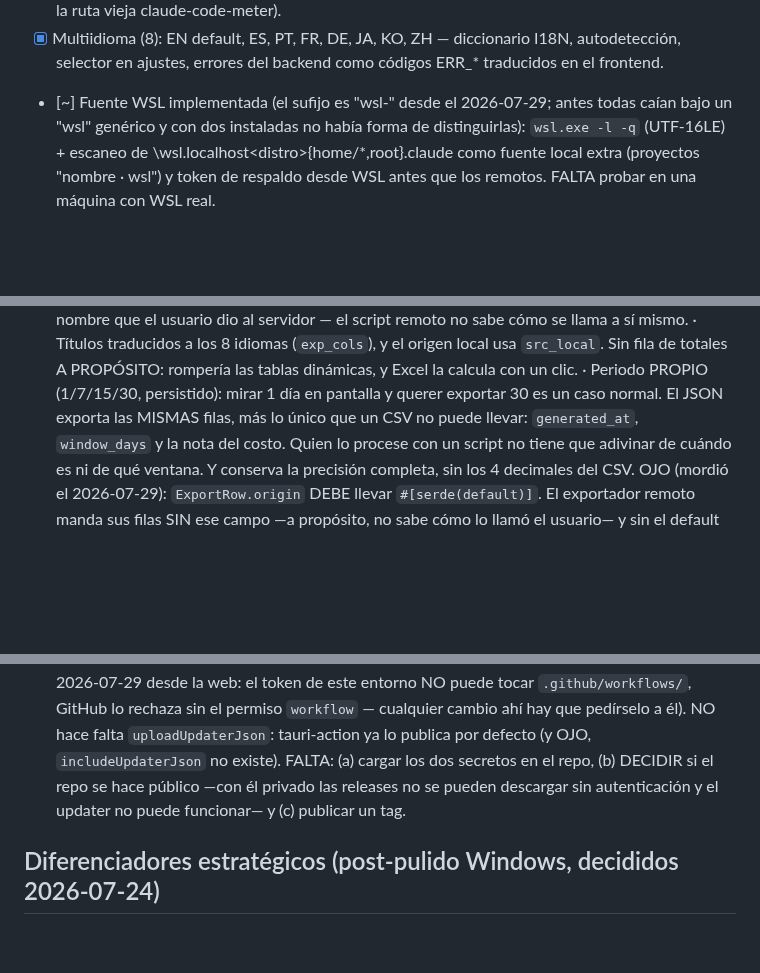
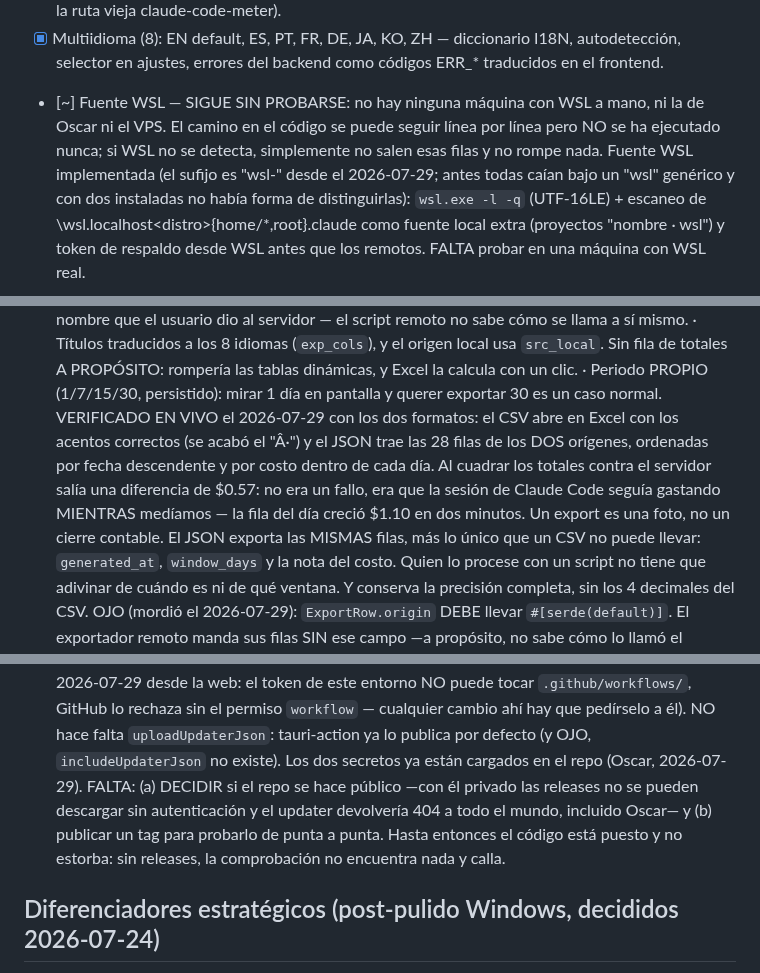
Before and after one commit to oscarorozcos/michiclaude, a Markdown page: CLAUDE.md, 3 parts joined by grey strips. Rendered like a GitHub page; blank space fills up the shorter version.

Commit message:
docs(claude.md): cerrar la jornada del 2026-07-29
El export queda verificado en vivo con los dos formatos: el CSV abre en Excel
con los acentos correctos y el JSON trae las filas de los dos orígenes, bien
ordenadas y con la precisión completa.

Queda anotado un hallazgo que conviene recordar: al cuadrar los totales
contra el servidor aparecía una diferencia de cincuenta y siete centavos, y
no era un fallo. La sesión de Claude Code seguía gastando mientras medíamos —
la fila del día creció un dólar en dos minutos. Un export es una foto, no un
cierre contable, y quien lo revise dentro de meses debería saberlo antes de
salir a buscar un bug que no existe.

También se pone al día el estado del auto-updater —los secretos ya están
cargados, falta decidir si el repo se hace público— y se deja explícito que
la fuente WSL sigue sin ejecutarse nunca: el código se puede leer, pero leer
no es probar.

```diff
--- a/CLAUDE.md
+++ b/CLAUDE.md
@@ -547,7 +547,11 @@ app-icon.png            # Fuente de iconos (npm run icons los genera)
 - [x] Multiidioma (8): EN default, ES, PT, FR, DE, JA, KO, ZH — diccionario
       I18N, autodetección, selector en ajustes, errores del backend como
       códigos ERR_* traducidos en el frontend.
-- [~] Fuente WSL implementada (el sufijo es "wsl-<distro>" desde
+- [~] Fuente WSL — SIGUE SIN PROBARSE: no hay ninguna máquina con WSL a
+      mano, ni la de Oscar ni el VPS. El camino en el código se puede seguir
+      línea por línea pero NO se ha ejecutado nunca; si WSL no se detecta,
+      simplemente no salen esas filas y no rompe nada.
+      Fuente WSL implementada (el sufijo es "wsl-<distro>" desde
       el 2026-07-29; antes todas caían bajo un "wsl" genérico y con dos
       instaladas no había forma de distinguirlas): `wsl.exe -l -q` (UTF-16LE) + escaneo de
       \\wsl.localhost\<distro>\{home/*,root}\.claude como fuente local extra
@@ -602,6 +606,13 @@ app-icon.png            # Fuente de iconos (npm run icons los genera)
         dinámicas, y Excel la calcula con un clic.
       · Periodo PROPIO (1/7/15/30, persistido): mirar 1 día en pantalla y
         querer exportar 30 es un caso normal.
+      VERIFICADO EN VIVO el 2026-07-29 con los dos formatos: el CSV abre en
+      Excel con los acentos correctos (se acabó el "Â·") y el JSON trae las 28
+      filas de los DOS orígenes, ordenadas por fecha descendente y por costo
+      dentro de cada día. Al cuadrar los totales contra el servidor salía una
+      diferencia de $0.57: no era un fallo, era que la sesión de Claude Code
+      seguía gastando MIENTRAS medíamos — la fila del día creció $1.10 en dos
+      minutos. Un export es una foto, no un cierre contable.
       El JSON exporta las MISMAS filas, más lo único que un CSV no puede
       llevar: `generated_at`, `window_days` y la nota del costo. Quien lo
       procese con un script no tiene que adivinar de cuándo es ni de qué
@@ -834,9 +845,12 @@ app-icon.png            # Fuente de iconos (npm run icons los genera)
       rechaza sin el permiso `workflow` — cualquier cambio ahí hay que
       pedírselo a él). NO hace falta `uploadUpdaterJson`: tauri-action ya lo
       publica por defecto (y OJO, `includeUpdaterJson` no existe).
-      FALTA: (a) cargar los dos secretos en el repo, (b) DECIDIR si el repo
-      se hace público —con él privado las releases no se pueden descargar sin
-      autenticación y el updater no puede funcionar— y (c) publicar un tag.
+      Los dos secretos ya están cargados en el repo (Oscar, 2026-07-29).
+      FALTA: (a) DECIDIR si el repo se hace público —con él privado las
+      releases no se pueden descargar sin autenticación y el updater
+      devolvería 404 a todo el mundo, incluido Oscar— y (b) publicar un tag
+      para probarlo de punta a punta. Hasta entonces el código está puesto y
+      no estorba: sin releases, la comprobación no encuentra nada y calla.
 
 ## Diferenciadores estratégicos (post-pulido Windows, decididos 2026-07-24)
 
```
